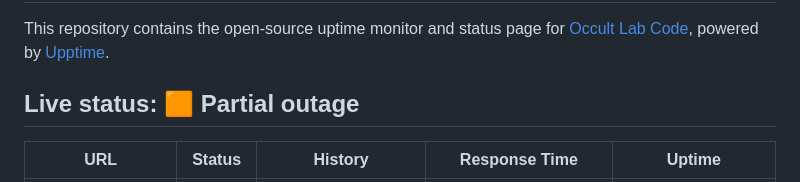
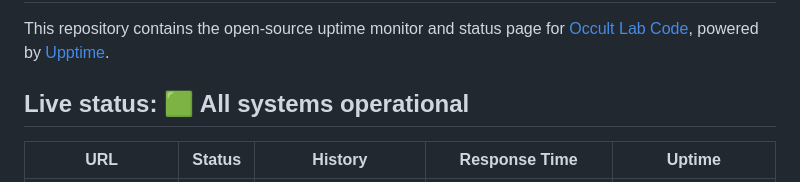
Before and after one commit to occult-lab/occult-status, a Markdown page: README.md, the part around one of its changes. GitHub-like rendering.

Commit message:
:pencil: Update summary in README [skip ci] [upptime]

```diff
--- a/README.md
+++ b/README.md
@@ -2,7 +2,7 @@
 
 This repository contains the open-source uptime monitor and status page for [Occult Lab Code](https://occult-lab.github.io/occult-status), powered by [Upptime](https://github.com/upptime/upptime).
 
-## Live status: <!--live status--> **🟧 Partial outage**
+## Live status: <!--live status--> **🟩 All systems operational**
 
 <!--start: status pages-->
 <!-- This summary is generated by Upptime (https://github.com/upptime/upptime) -->
```
Also changed, not shown: other parts of README.md (+1 -1 lines).
